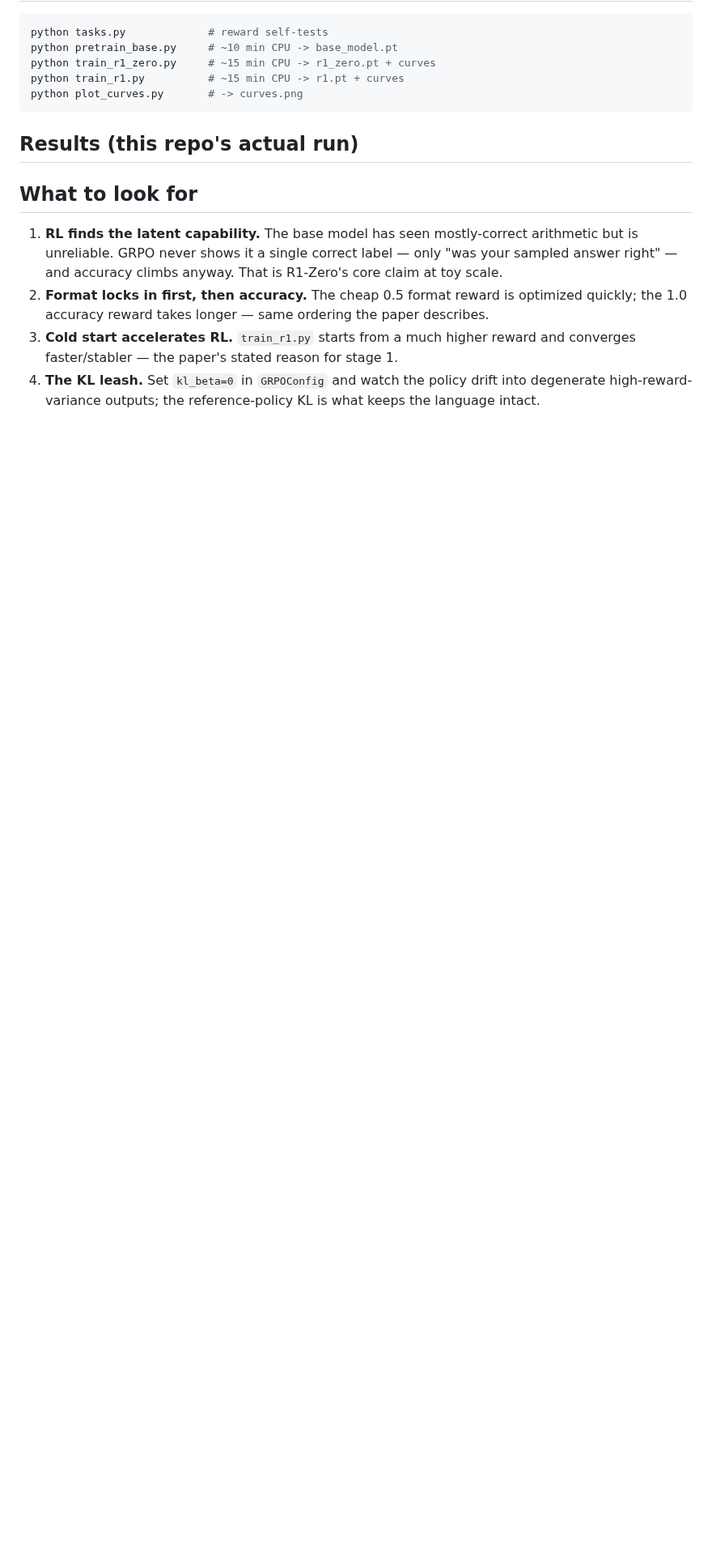
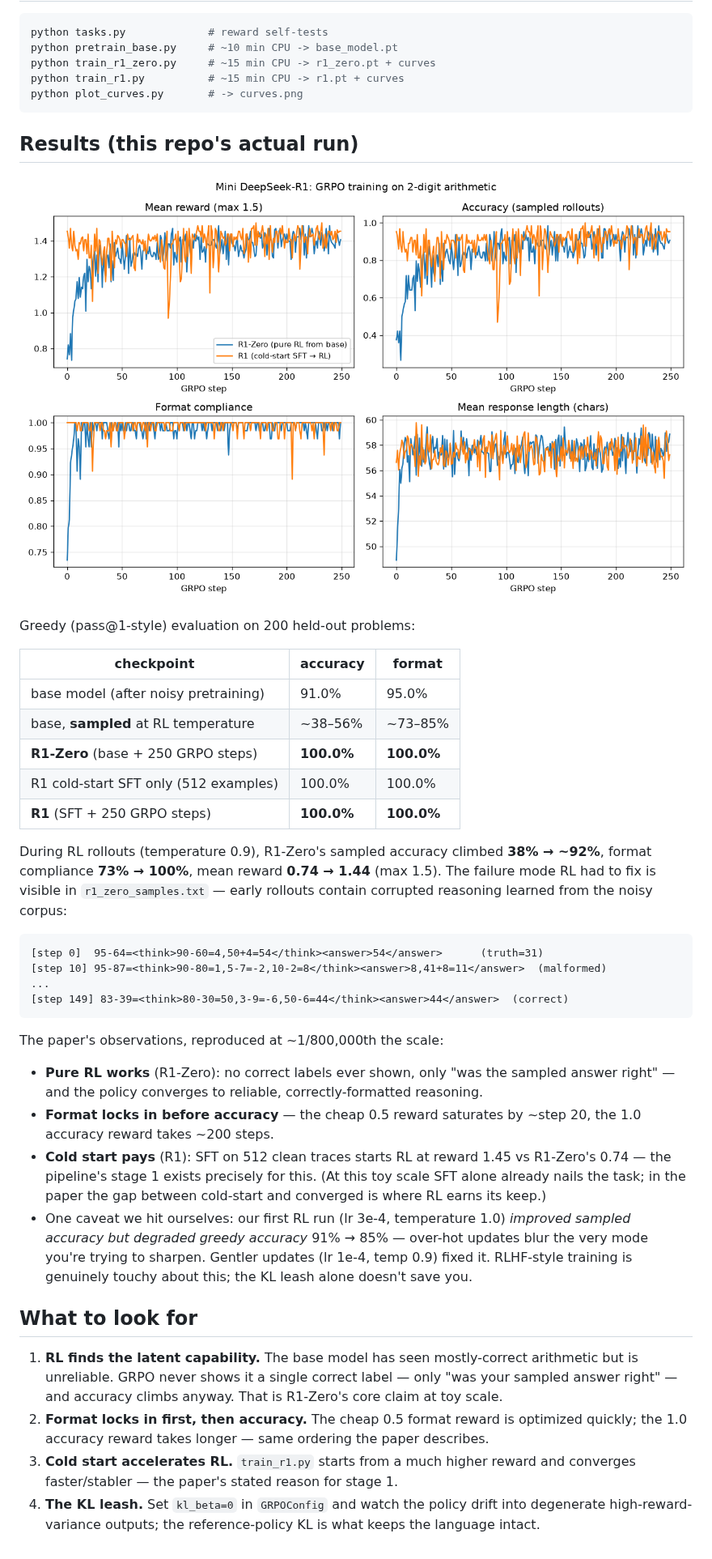
Before and after one commit to nirmal91/model-experiments, a Markdown page: experiment2_deepseek_r1/README.md, the part around one of its changes. Shown at 81% size. Drawn GitHub-style; pictures changed too: experiment2_deepseek_r1/curves.png (added); blank space fills up the shorter version.

````diff
--- a/experiment2_deepseek_r1/README.md
+++ b/experiment2_deepseek_r1/README.md
@@ -49,7 +49,47 @@ python plot_curves.py       # -> curves.png
 
 ## Results (this repo's actual run)
 
-<!-- RESULTS -->
+![training curves](curves.png)
+
+Greedy (pass@1-style) evaluation on 200 held-out problems:
+
+| checkpoint | accuracy | format |
+|---|---|---|
+| base model (after noisy pretraining) | 91.0% | 95.0% |
+| base, **sampled** at RL temperature | ~38–56% | ~73–85% |
+| **R1-Zero** (base + 250 GRPO steps) | **100.0%** | **100.0%** |
+| R1 cold-start SFT only (512 examples) | 100.0% | 100.0% |
+| **R1** (SFT + 250 GRPO steps) | **100.0%** | **100.0%** |
+
+During RL rollouts (temperature 0.9), R1-Zero's sampled accuracy climbed
+**38% → ~92%**, format compliance **73% → 100%**, mean reward **0.74 → 1.44**
+(max 1.5). The failure mode RL had to fix is visible in
+`r1_zero_samples.txt` — early rollouts contain corrupted reasoning learned
+from the noisy corpus:
+
+```
+[step 0]  95-64=<think>90-60=4,50+4=54</think><answer>54</answer>      (truth=31)
+[step 10] 95-87=<think>90-80=1,5-7=-2,10-2=8</think><answer>8,41+8=11</answer>  (malformed)
+...
+[step 149] 83-39=<think>80-30=50,3-9=-6,50-6=44</think><answer>44</answer>  (correct)
+```
+
+The paper's observations, reproduced at ~1/800,000th the scale:
+
+- **Pure RL works** (R1-Zero): no correct labels ever shown, only
+  "was the sampled answer right" — and the policy converges to reliable,
+  correctly-formatted reasoning.
+- **Format locks in before accuracy** — the cheap 0.5 reward saturates by
+  ~step 20, the 1.0 accuracy reward takes ~200 steps.
+- **Cold start pays** (R1): SFT on 512 clean traces starts RL at reward 1.45
+  vs R1-Zero's 0.74 — the pipeline's stage 1 exists precisely for this.
+  (At this toy scale SFT alone already nails the task; in the paper the gap
+  between cold-start and converged is where RL earns its keep.)
+- One caveat we hit ourselves: our first RL run (lr 3e-4, temperature 1.0)
+  *improved sampled accuracy but degraded greedy accuracy* 91% → 85% —
+  over-hot updates blur the very mode you're trying to sharpen. Gentler
+  updates (lr 1e-4, temp 0.9) fixed it. RLHF-style training is genuinely
+  touchy about this; the KL leash alone doesn't save you.
 
 ## What to look for
 
````
Also changed, not shown: other parts of experiment2_deepseek_r1/README.md (+1 -1 lines), experiment1_gpt_from_scratch/README.md (+26 -3 lines), 4 other files.
